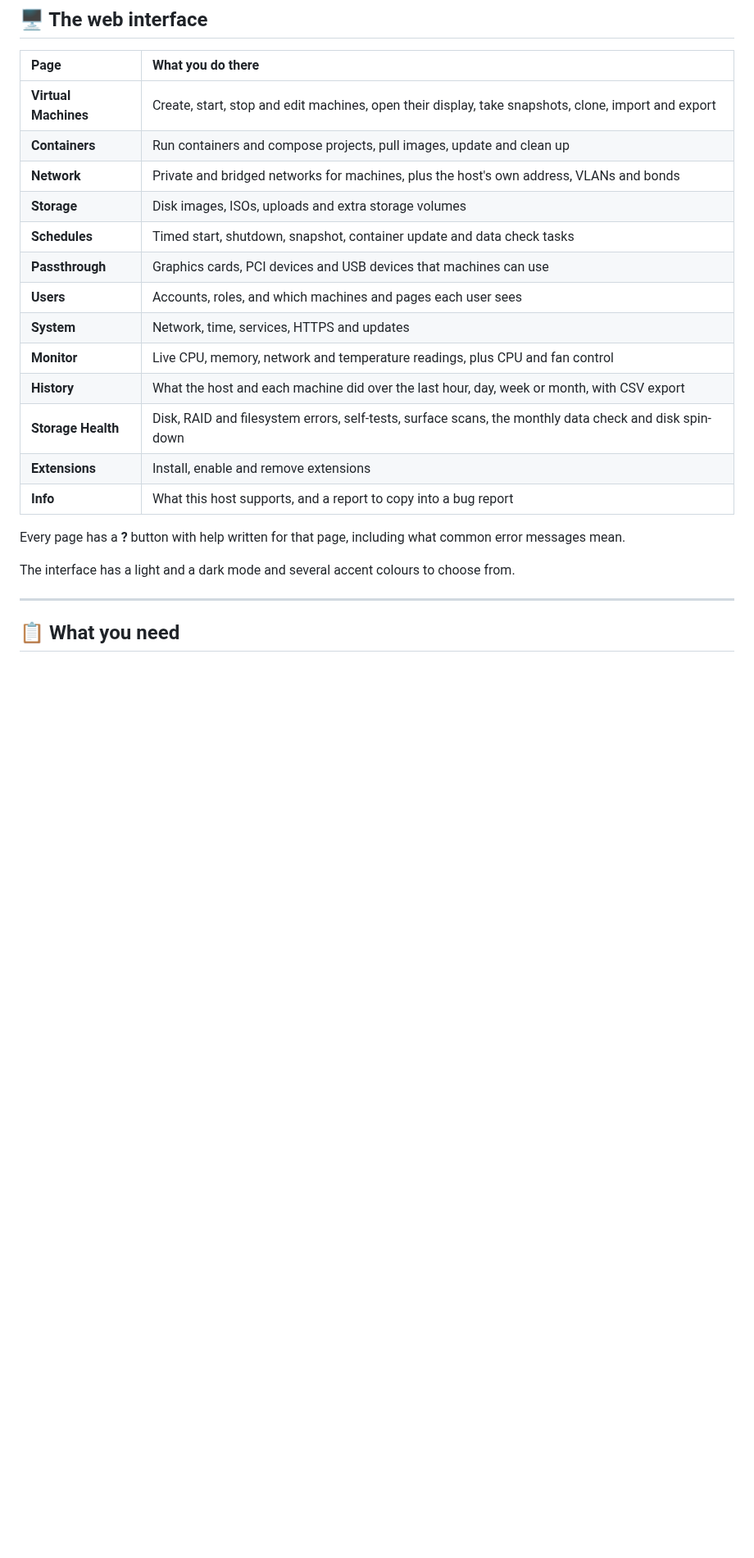
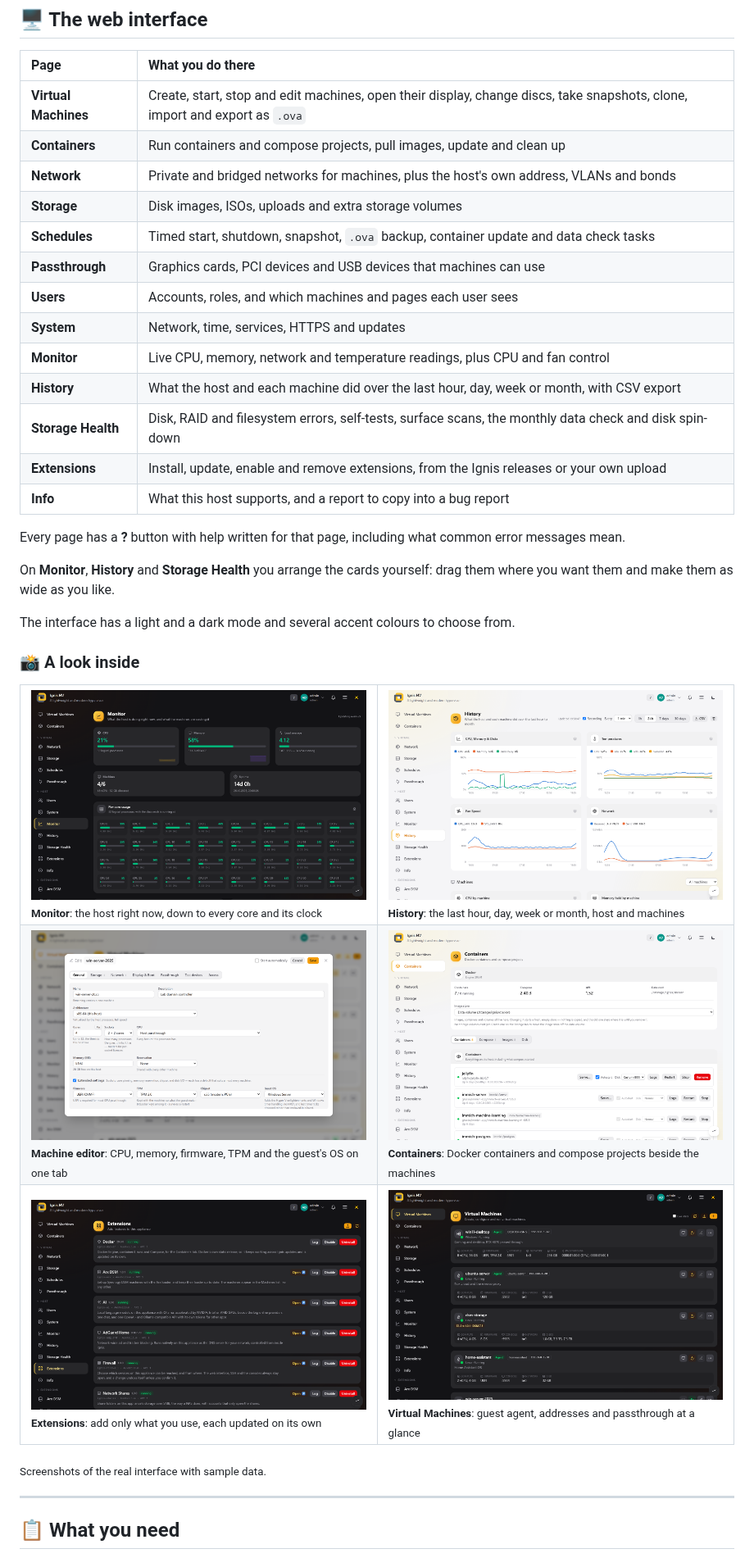
Before and after one commit to AuxXxilium/ignis-hv, a Markdown page: README.md, the part around one of its changes. Shown at 82% size. GitHub-like rendering; pictures changed too: assets/screenshots/containers.png (added), assets/screenshots/extensions.png (added), assets/screenshots/history.png (added); blank space fills up the shorter version.

```diff
--- a/README.md
+++ b/README.md
@@ -69,23 +75,44 @@ Ignis keeps two things apart: **the system**, which is small and replaced as a w
 
 | Page | What you do there |
 | :-- | :-- |
-| **Virtual Machines** | Create, start, stop and edit machines, open their display, take snapshots, clone, import and export |
+| **Virtual Machines** | Create, start, stop and edit machines, open their display, change discs, take snapshots, clone, import and export as `.ova` |
 | **Containers** | Run containers and compose projects, pull images, update and clean up |
 | **Network** | Private and bridged networks for machines, plus the host's own address, VLANs and bonds |
 | **Storage** | Disk images, ISOs, uploads and extra storage volumes |
-| **Schedules** | Timed start, shutdown, snapshot, container update and data check tasks |
+| **Schedules** | Timed start, shutdown, snapshot, `.ova` backup, container update and data check tasks |
 | **Passthrough** | Graphics cards, PCI devices and USB devices that machines can use |
 | **Users** | Accounts, roles, and which machines and pages each user sees |
 | **System** | Network, time, services, HTTPS and updates |
 | **Monitor** | Live CPU, memory, network and temperature readings, plus CPU and fan control |
 | **History** | What the host and each machine did over the last hour, day, week or month, with CSV export |
 | **Storage Health** | Disk, RAID and filesystem errors, self-tests, surface scans, the monthly data check and disk spin-down |
-| **Extensions** | Install, enable and remove extensions |
+| **Extensions** | Install, update, enable and remove extensions, from the Ignis releases or your own upload |
 | **Info** | What this host supports, and a report to copy into a bug report |
 
 Every page has a **?** button with help written for that page, including what common error messages mean.
 
+On **Monitor**, **History** and **Storage Health** you arrange the cards yourself: drag them where you want them and make them as wide as you like.
+
 The interface has a light and a dark mode and several accent colours to choose from.
+
+### 📸 A look inside
+
+<table>
+  <tr>
+    <td width="50%"><img alt="Monitor: live CPU, memory, load and every core" src="assets/screenshots/monitor.png"><br><sub><b>Monitor</b>: the host right now, down to every core and its clock</sub></td>
+    <td width="50%"><img alt="History: the last day of CPU, memory, temperatures, fans and network" src="assets/screenshots/history.png"><br><sub><b>History</b>: the last hour, day, week or month, host and machines</sub></td>
+  </tr>
+  <tr>
+    <td width="50%"><img alt="The machine editor on its General tab" src="assets/screenshots/vm-editor.png"><br><sub><b>Machine editor</b>: CPU, memory, firmware, TPM and the guest's OS on one tab</sub></td>
+    <td width="50%"><img alt="Containers: Docker, its containers and a compose project" src="assets/screenshots/containers.png"><br><sub><b>Containers</b>: Docker containers and compose projects beside the machines</sub></td>
+  </tr>
+  <tr>
+    <td width="50%"><img alt="Extensions: Docker, Arx DSM, AI, AdGuard Home, Firewall and Network Shares" src="assets/screenshots/extensions.png"><br><sub><b>Extensions</b>: add only what you use, each updated on its own</sub></td>
+    <td width="50%"><img alt="Virtual Machines in the dark mode" src="assets/screenshots/machines.png"><br><sub><b>Virtual Machines</b>: guest agent, addresses and passthrough at a glance</sub></td>
+  </tr>
+</table>
+
+<sub>Screenshots of the real interface with sample data.</sub>
 
 ---
 
```
Also changed, not shown: other parts of README.md (+18 -10 lines).
